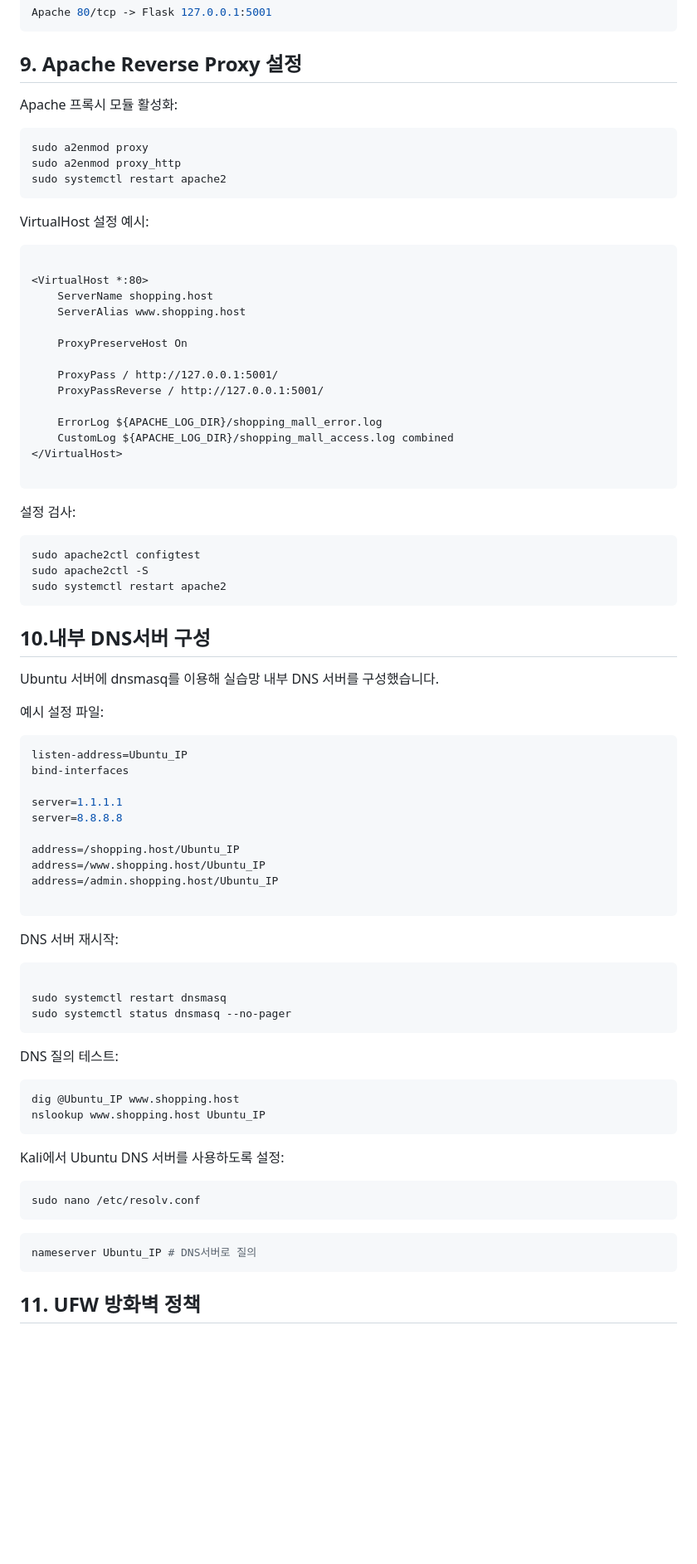
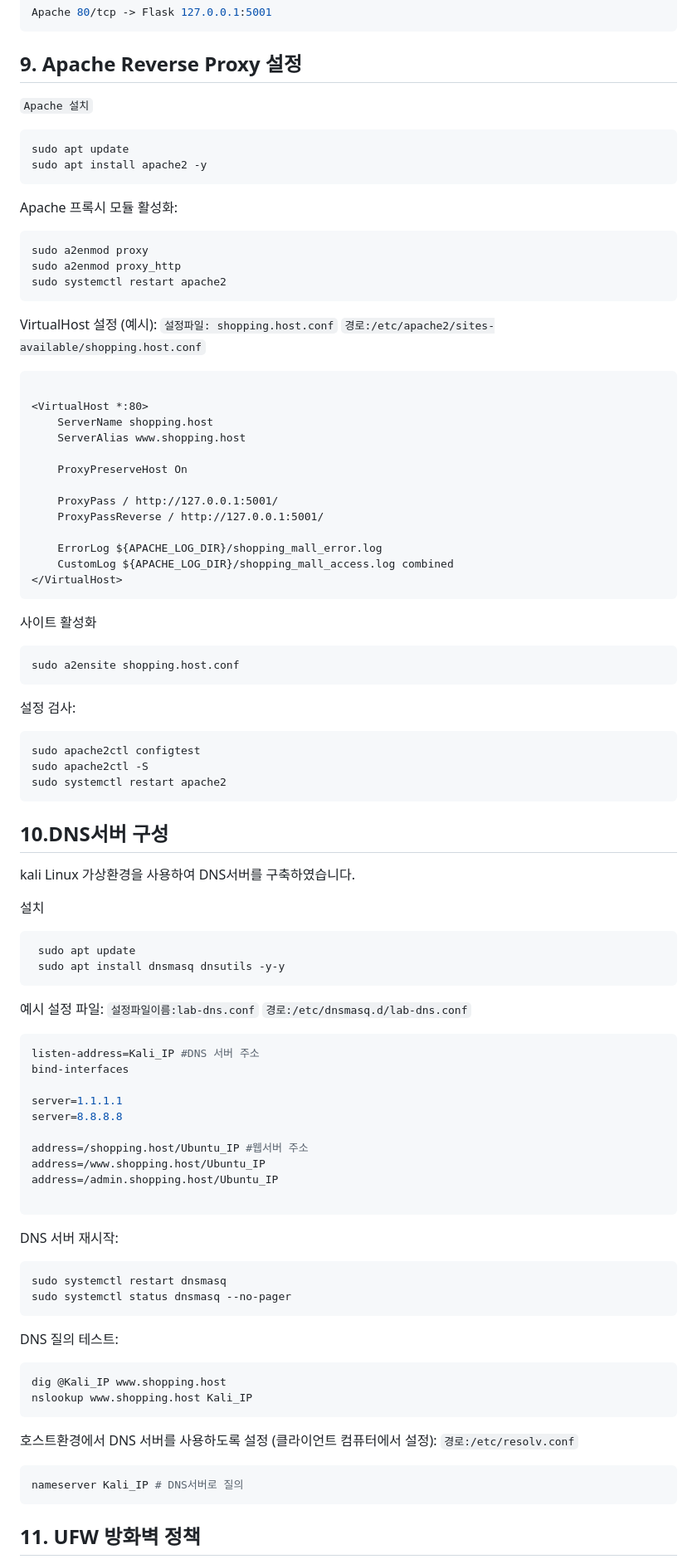
Before and after one commit to tortoribro/vulnerable-shopping-mall-lab, a Markdown page: README.md, the part around one of its changes. Shown at 83% size. GitHub-like rendering; blank space fills up the shorter version.

````diff
--- a/README.md
+++ b/README.md
@@ -185,16 +185,20 @@ Apache 80/tcp -> Flask 127.0.0.1:5001
 
 ## 9. Apache Reverse Proxy 설정
 
+`Apache 설치`
+```bash
+sudo apt update
+sudo apt install apache2 -y
+```
 Apache 프록시 모듈 활성화:
-
 ```bash
 sudo a2enmod proxy
 sudo a2enmod proxy_http
 sudo systemctl restart apache2
 ```
-
-VirtualHost 설정 예시:
-
+VirtualHost 설정 (예시):
+`설정파일: shopping.host.conf`
+`경로:/etc/apache2/sites-available/shopping.host.conf`
 ```apache
 
 <VirtualHost *:80>
@@ -209,7 +213,10 @@ VirtualHost 설정 예시:
     ErrorLog ${APACHE_LOG_DIR}/shopping_mall_error.log
     CustomLog ${APACHE_LOG_DIR}/shopping_mall_access.log combined
 </VirtualHost>
-
+```
+사이트 활성화
+```bash
+sudo a2ensite shopping.host.conf
 ```
 설정 검사:
 ```Bash
@@ -218,20 +225,27 @@ sudo apache2ctl -S
 sudo systemctl restart apache2
 ```
 
-## 10.내부 DNS서버 구성
+## 10.DNS서버 구성
 
-Ubuntu 서버에 dnsmasq를 이용해 실습망 내부 DNS 서버를 구성했습니다.
+kali Linux 가상환경을 사용하여 DNS서버를 구축하였습니다.
+
+설치
+```bash
+ sudo apt update
+ sudo apt install dnsmasq dnsutils -y-y
+ ```
 
 예시 설정 파일:
-
+`설정파일이름:lab-dns.conf`
+`경로:/etc/dnsmasq.d/lab-dns.conf`
 ```conf
-listen-address=Ubuntu_IP
+listen-address=Kali_IP #DNS 서버 주소
 bind-interfaces
 
 server=1.1.1.1
 server=8.8.8.8
 
-address=/shopping.host/Ubuntu_IP
+address=/shopping.host/Ubuntu_IP #웹서버 주소
 address=/www.shopping.host/Ubuntu_IP
 address=/admin.shopping.host/Ubuntu_IP
 
@@ -240,24 +254,20 @@ address=/admin.shopping.host/Ubuntu_IP
 DNS 서버 재시작:
 
 ```Bash
-
 sudo systemctl restart dnsmasq
 sudo systemctl status dnsmasq --no-pager
 ```
 DNS 질의 테스트:
 
 ```Bash
-dig @Ubuntu_IP www.shopping.host
-nslookup www.shopping.host Ubuntu_IP
+dig @Kali_IP www.shopping.host
+nslookup www.shopping.host Kali_IP
 ```
 
-Kali에서 Ubuntu DNS 서버를 사용하도록 설정:
-
-```Bash
-sudo nano /etc/resolv.conf
-```
+호스트환경에서 DNS 서버를 사용하도록 설정 (클라이언트 컴퓨터에서 설정):
+`경로:/etc/resolv.conf`
 ```bash
-nameserver Ubuntu_IP # DNS서버로 질의
+nameserver Kali_IP # DNS서버로 질의
 ```
 
 ## 11. UFW 방화벽 정책
````
Also changed, not shown: other parts of README.md (+1 -1 lines).
